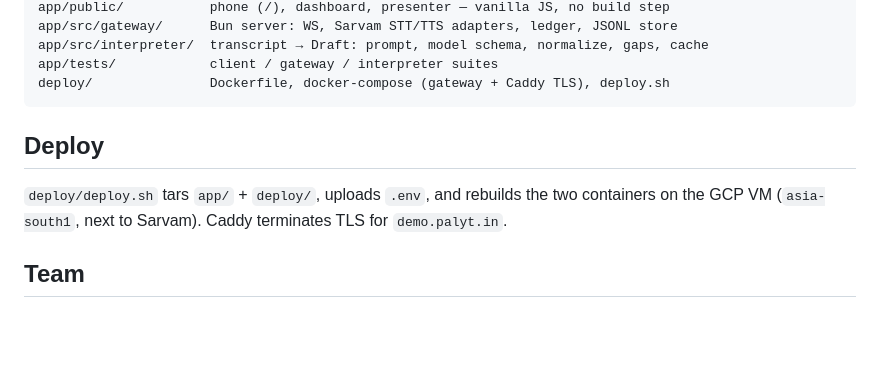
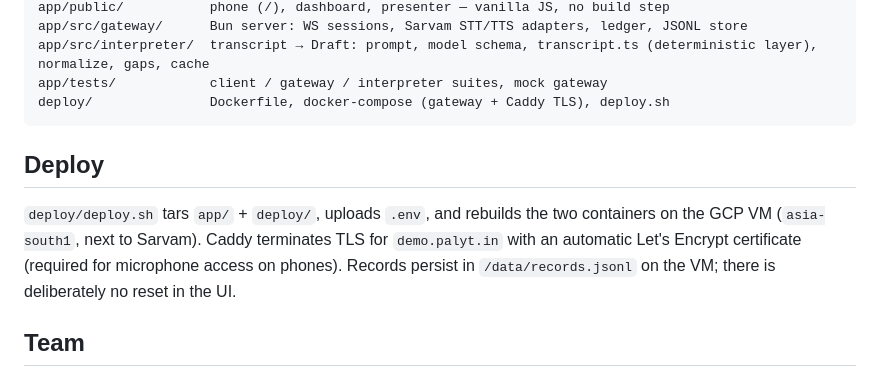
Before and after one commit to vishnu701/palyt, a Markdown page: README.md, the part around one of its changes. GitHub-like rendering; blank space fills up the shorter version.

````diff
--- a/README.md
+++ b/README.md
@@ -89,14 +137,16 @@ app/contracts/        protocol.ts (every WS/HTTP frame as zod), interfaces.ts, c
 app/public/           phone (/), dashboard, presenter — vanilla JS, no build step
-app/src/gateway/      Bun server: WS, Sarvam STT/TTS adapters, ledger, JSONL store
-app/src/interpreter/  transcript → Draft: prompt, model schema, normalize, gaps, cache
-app/tests/            client / gateway / interpreter suites
+app/src/gateway/      Bun server: WS sessions, Sarvam STT/TTS adapters, ledger, JSONL store
+app/src/interpreter/  transcript → Draft: prompt, model schema, transcript.ts (deterministic layer), normalize, gaps, cache
+app/tests/            client / gateway / interpreter suites, mock gateway
 deploy/               Dockerfile, docker-compose (gateway + Caddy TLS), deploy.sh
 ```
 
 ## Deploy
 
 `deploy/deploy.sh` tars `app/` + `deploy/`, uploads `.env`, and rebuilds the two containers on
-the GCP VM (`asia-south1`, next to Sarvam). Caddy terminates TLS for `demo.palyt.in`.
+the GCP VM (`asia-south1`, next to Sarvam). Caddy terminates TLS for `demo.palyt.in` with an
+automatic Let's Encrypt certificate (required for microphone access on phones). Records persist
+in `/data/records.jsonl` on the VM; there is deliberately no reset in the UI.
 
 ## Team
 
````
Also changed, not shown: other parts of README.md (+87 -39 lines).
